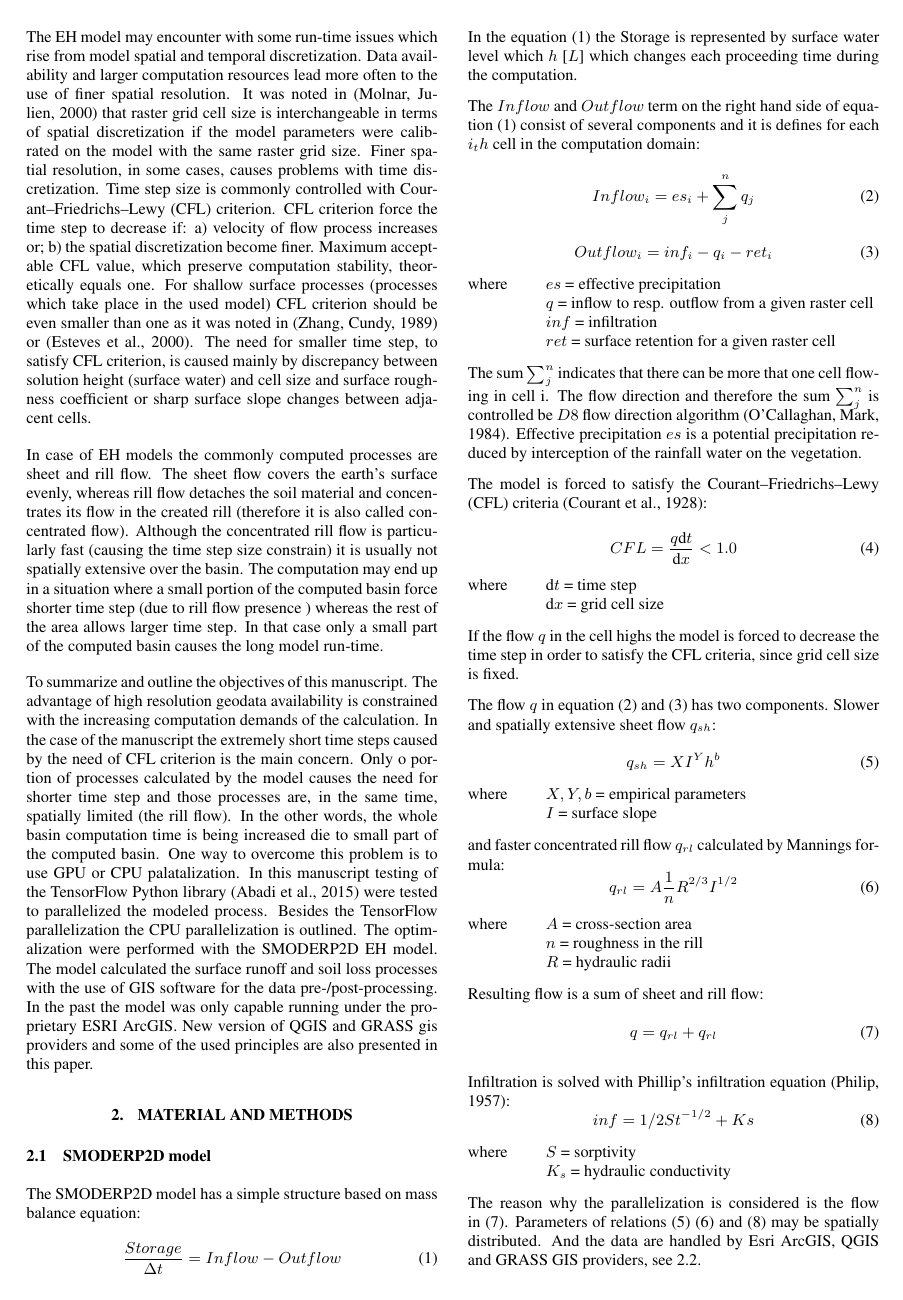
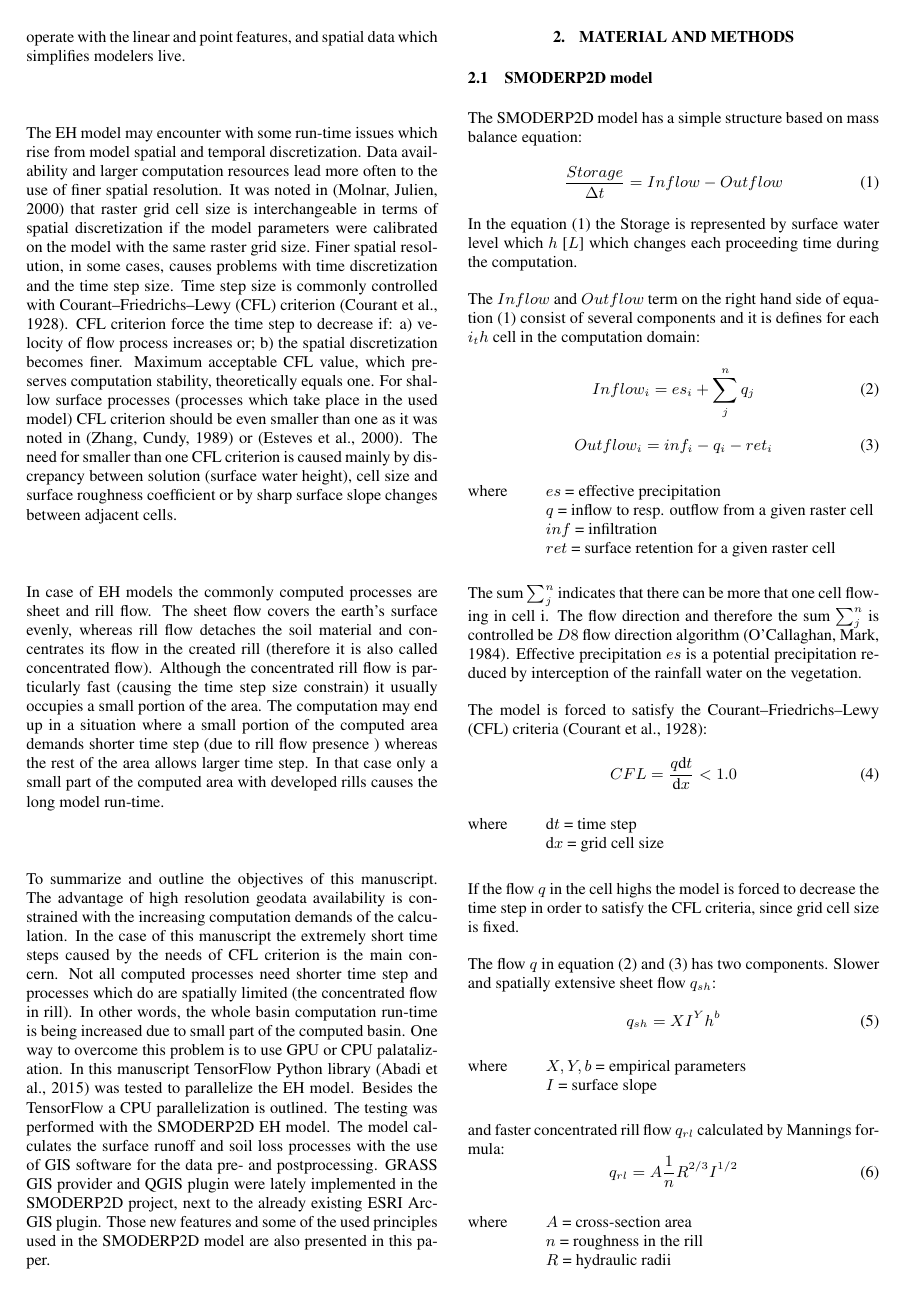
Before and after one commit to storm-fsv-cvut/smoderp2d-publications, a LaTeX document (foss4g-2019-paper/smoderp2d_foss4g_2019.tex, which reads foss4g-2019-paper/desc_introduction.tex): page 2 of 6 before the commit and page 2 of 7 after it. Compiled offline with pdfLaTeX.

Commit message:
cosmetis in intro

```diff
--- a/foss4g-2019-paper/desc_introduction.tex
+++ b/foss4g-2019-paper/desc_introduction.tex
@@ -39,3 +38,5 @@ to operate with the linear or point features.
+GIS software has tools to operate with the linear and point features,
+and spatial data which simplifies modelers live.
 
 The EH model may encounter with some run-time issues which
 rise from model spatial and temporal discretization.
@@ -45,18 +46,19 @@ It was noted in \cite{molnar2000} that raster grid cell size is interchangeable
 in terms of spatial discretization if the model parameters
 were calibrated on the model with the same raster grid size.
 Finer spatial resolution, in some
-cases, causes problems with time discretization. Time step size is commonly
-controlled with Courant–Friedrichs–Lewy (CFL) criterion.
+cases, causes problems with time discretization and the time step size.
+Time step size is commonly
+controlled with Courant–Friedrichs–Lewy (CFL) criterion~\cite{courant1928}.
 CFL criterion force the time step to decrease if: a) velocity of flow
-process increases or; b) the spatial discretization become finer.
-Maximum acceptable CFL value, which preserve computation stability, theoretically equals one.
+process increases or; b) the spatial discretization becomes finer.
+Maximum acceptable CFL value, which preserves computation stability, theoretically equals one.
 For shallow surface processes (processes which take place in the used model)
 CFL criterion should
 be even smaller than one as it was noted in \cite{zhang1989}
-or \cite{esteves2000}. The need for smaller time step, to satisfy CFL criterion,
-is caused mainly by discrepancy between solution height
-(surface water) and cell size and surface roughness coefficient
-or sharp surface slope changes between adjacent cells.
+or \cite{esteves2000}. The need for smaller than one CFL criterion
+is caused mainly by discrepancy between solution (surface water height),
+cell size and surface roughness coefficient
+or by sharp surface slope changes between adjacent cells.
 
 In case of EH models the commonly computed processes are sheet
 and
@@ -65,28 +67,27 @@ The sheet flow covers the earth's surface evenly, whereas rill flow detaches
 the soil material and concentrates its flow in the created rill
 (therefore it is also called concentrated flow).
 Although the concentrated rill flow is particularly fast (causing
-the time step size constrain) it is usually not spatially extensive
-over the basin.
+the time step size constrain) it usually occupies a small portion of the area.
 The computation may end up in a situation where a
-small portion of the computed basin force shorter time step
+small portion of the computed area demands shorter time step
 (due to rill flow presence ) whereas the rest of the area allows larger time step.
-In that case only a small part of the computed basin causes the long model run-time.
+In that case only a small part of the computed area with developed rills causes the long model run-time.
 
 To summarize and outline the objectives of this manuscript. The advantage of high
 resolution geodata availability is constrained with the increasing computation demands
-of the calculation. In the case of the manuscript the extremely
-short time steps caused by the need of CFL criterion is the main concern.
-Only o portion of processes calculated by the model causes the need for shorter time step and those
-processes are, in the same time, spatially limited (the rill flow). In the other words,
-the whole basin computation time is being increased die to small part
+of the calculation. In the case of this manuscript the extremely
+short time steps caused by the needs of CFL criterion is the main concern.
+Not all computed processes need shorter time step and processes which do are spatially limited (the concentrated flow in rill).
+In other words,
+the whole basin computation run-time is being increased due to small part
 of the computed basin. One way to overcome this problem is to use
-GPU or CPU palatalization. In this manuscript testing of the TensorFlow Python library
-\cite{tensorflow2015-whitepaper} were tested to parallelized the modeled process.
-Besides the TensorFlow parallelization the CPU parallelization is outlined.
-The optimalization were performed with the SMODERP2D EH model. The model calculated the surface runoff
-and soil loss processes with the use of GIS software for the data pre-/post-processing.
-In the past the model was only capable running under the proprietary ESRI ArcGIS.
-New version of QGIS and GRASS gis providers and some of the used principles are also presented in this paper.
+GPU or CPU palatalization. In this manuscript TensorFlow Python library
+\cite{tensorflow2015-whitepaper} was tested to parallelize the EH model.
+Besides the TensorFlow a CPU parallelization is outlined.
+The testing was performed with the SMODERP2D EH model. The model calculates the surface runoff
+and soil loss processes with the use of GIS software for the data pre- and postprocessing.
+GRASS GIS provider and QGIS plugin were lately implemented in the SMODERP2D project, next to the already existing ESRI ArcGIS plugin.
+Those new features and some of the used principles used in the SMODERP2D model are also presented in this paper.
 
 % Nevýhoda -  Výpočet je numericky náročný, kuli CFL
 % Procesy jsou rychlé jen v některých buňkách, ostatní části “čekají”
```
Also changed, not shown: foss4g-2019-paper/desc_introduction.tex (33 more changed lines).
